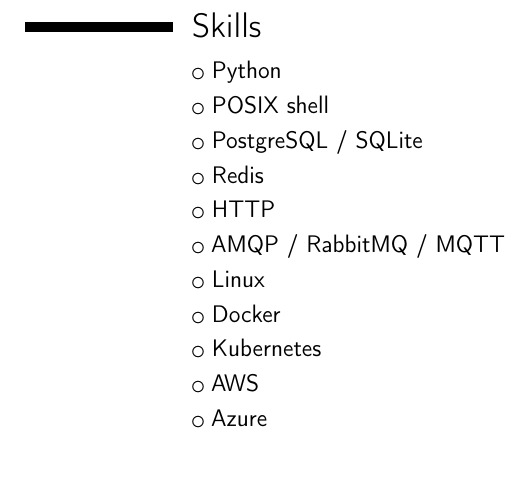
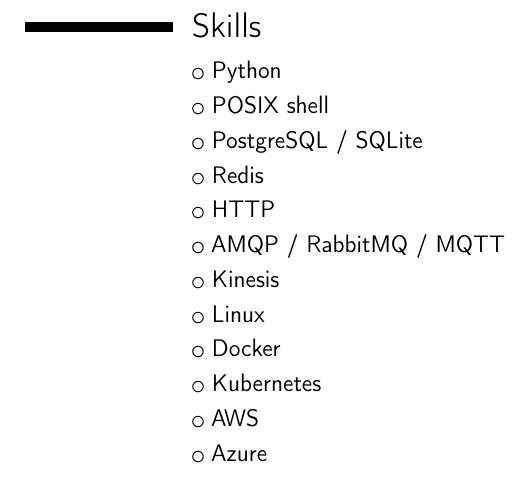
Before and after one commit to nvllsvm/resume, a LaTeX CV (resume.tex): part of page 2 of 2, cut so that both start at the same text. Compiled offline with pdfLaTeX.

Commit message:
git-auto-update 2023-11-20T11:59:49+00:00

```diff
--- a/resume.tex
+++ b/resume.tex
@@ -88,6 +88,7 @@
 \cvlistitem {Redis}
 \cvlistitem {HTTP}
 \cvlistitem {AMQP / RabbitMQ / MQTT}
+\cvlistitem {Kinesis}
 \cvlistitem {Linux}
 \cvlistitem {Docker}
 \cvlistitem {Kubernetes}
```
